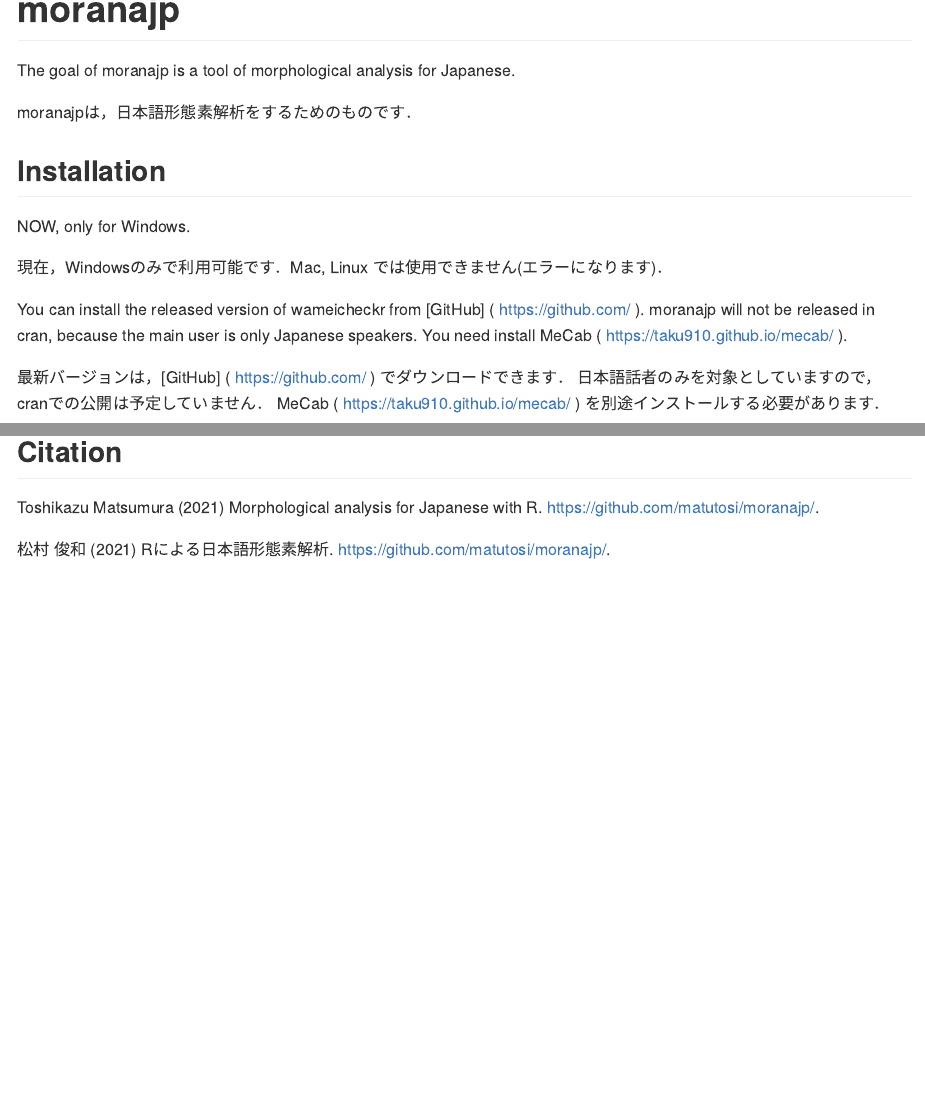
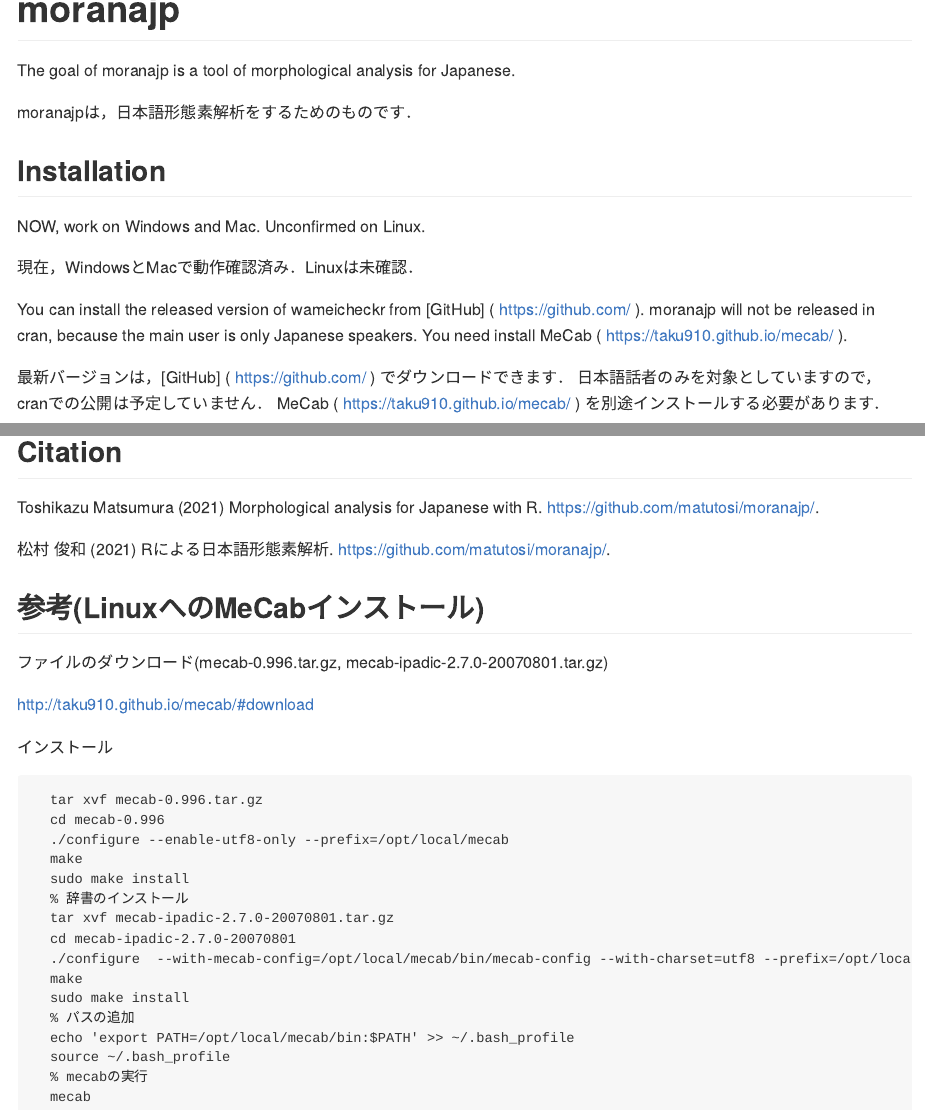
Before and after one commit to matutosi/moranajp, an R Markdown document (README.Rmd): the page in a window 1100 px wide, from its top, and a second part further down, joined at a grey line. The pictures show the output file README.md that the author committed with the source, drawn offline in the style of GitHub.

Commit message:
modify readme

````diff
--- a/README.Rmd
+++ b/README.Rmd
@@ -20,9 +20,9 @@
 
 ## Installation
 
-NOW, only for Windows.
+NOW, work on Windows and Mac. Unconfirmed on Linux.
 
-現在，Windowsのみで利用可能です．Mac, Linux では使用できません(エラーになります)．
+現在，WindowsとMacで動作確認済み．Linuxは未確認．
 
 
 You can install the released version of wameicheckr from [GitHub] ( https://github.com/ ).
@@ -123,3 +123,29 @@
 Toshikazu Matsumura (2021) Morphological analysis for Japanese with R. https://github.com/matutosi/moranajp/.
 
 松村 俊和 (2021) Rによる日本語形態素解析. https://github.com/matutosi/moranajp/.
+
+## 参考(LinuxへのMeCabインストール)
+
+ファイルのダウンロード(mecab-0.996.tar.gz, mecab-ipadic-2.7.0-20070801.tar.gz)
+
+http://taku910.github.io/mecab/#download
+
+インストール
+```
+  tar xvf mecab-0.996.tar.gz
+  cd mecab-0.996
+  ./configure --enable-utf8-only --prefix=/opt/local/mecab
+  make
+  sudo make install
+  % 辞書のインストール
+  tar xvf mecab-ipadic-2.7.0-20070801.tar.gz
+  cd mecab-ipadic-2.7.0-20070801
+  ./configure  --with-mecab-config=/opt/local/mecab/bin/mecab-config --with-charset=utf8 --prefix=/opt/local/mecab
+  make
+  sudo make install
+  % パスの追加
+  echo 'export PATH=/opt/local/mecab/bin:$PATH' >> ~/.bash_profile
+  source ~/.bash_profile
+  % mecabの実行
+  mecab
+```
````
Also changed, not shown: README.md.
